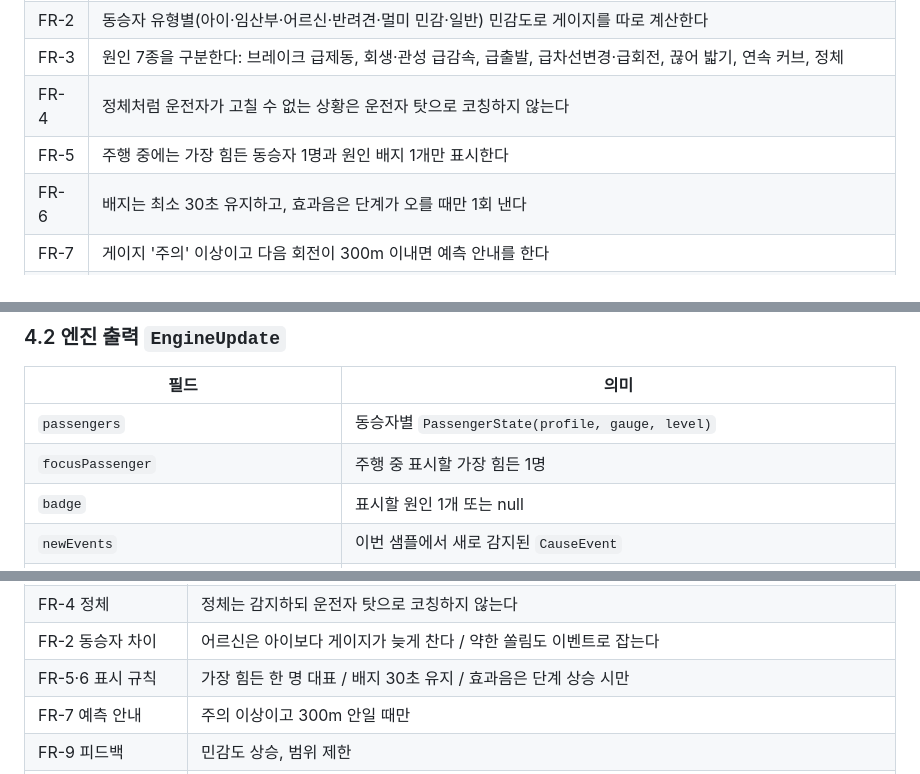
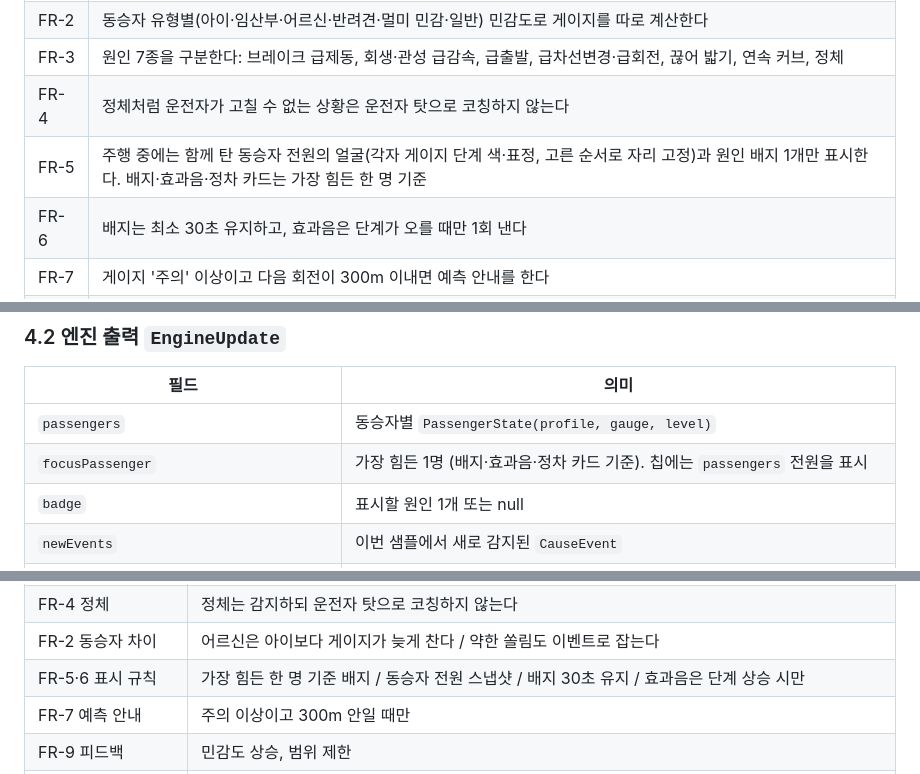
Before and after one commit to YD-team-account/data-you, a Markdown page: docs/design/SDD.md, 3 parts joined by grey strips. GitHub-like rendering.

```diff
--- a/docs/design/SDD.md
+++ b/docs/design/SDD.md
@@ -43,7 +43,7 @@
 | FR-2 | 동승자 유형별(아이·임산부·어르신·반려견·멀미 민감·일반) 민감도로 게이지를 따로 계산한다 |
 | FR-3 | 원인 7종을 구분한다: 브레이크 급제동, 회생·관성 급감속, 급출발, 급차선변경·급회전, 끊어 밟기, 연속 커브, 정체 |
 | FR-4 | 정체처럼 운전자가 고칠 수 없는 상황은 운전자 탓으로 코칭하지 않는다 |
-| FR-5 | 주행 중에는 가장 힘든 동승자 1명과 원인 배지 1개만 표시한다 |
+| FR-5 | 주행 중에는 함께 탄 동승자 전원의 얼굴(각자 게이지 단계 색·표정, 고른 순서로 자리 고정)과 원인 배지 1개만 표시한다. 배지·효과음·정차 카드는 가장 힘든 한 명 기준 |
 | FR-6 | 배지는 최소 30초 유지하고, 효과음은 단계가 오를 때만 1회 낸다 |
 | FR-7 | 게이지 '주의' 이상이고 다음 회전이 300m 이내면 예측 안내를 한다 |
 | FR-8 | 정차 시 원인·코칭 카드와 음성 안내, 동승자 피드백 버튼을 보여준다 |
@@ -171,7 +171,7 @@ CSV 형식(재생·실주행 공통): `timestamp_ms,speed_mps,yaw_rate_rad_s,hea
 | 필드 | 의미 |
 |---|---|
 | `passengers` | 동승자별 `PassengerState(profile, gauge, level)` |
-| `focusPassenger` | 주행 중 표시할 가장 힘든 1명 |
+| `focusPassenger` | 가장 힘든 1명 (배지·효과음·정차 카드 기준). 칩에는 `passengers` 전원을 표시 |
 | `badge` | 표시할 원인 1개 또는 null |
 | `newEvents` | 이번 샘플에서 새로 감지된 `CauseEvent` |
 | `playAlertSound` | 게이지 단계가 오른 순간 true |
@@ -428,7 +428,7 @@ ISO 2631-1의 멀미 누적 개념(약 0.2Hz에서 최대 민감)을 출발점
 | FR-3 원인 구분 | 시내 급출발·급제동 분류 / 페달 없이 급감속 → 회생 / 깜빡이로 차선 변경 vs 회전 / 잦은 브레이크 → 끊어 밟기 |
 | FR-4 정체 | 정체는 감지하되 운전자 탓으로 코칭하지 않는다 |
 | FR-2 동승자 차이 | 어르신은 아이보다 게이지가 늦게 찬다 / 약한 쏠림도 이벤트로 잡는다 |
-| FR-5·6 표시 규칙 | 가장 힘든 한 명 대표 / 배지 30초 유지 / 효과음은 단계 상승 시만 |
+| FR-5·6 표시 규칙 | 가장 힘든 한 명 기준 배지 / 동승자 전원 스냅샷 / 배지 30초 유지 / 효과음은 단계 상승 시만 |
 | FR-7 예측 안내 | 주의 이상이고 300m 안일 때만 |
 | FR-9 피드백 | 민감도 상승, 범위 제한 |
 | NFR-2 대체 경로 | 브레이크 정보 없음 → 급제동 / GPS 방위만으로 연속 커브 / 조향각만으로 연속 커브 / GPS 가짜 급회전 회귀 |
```
Also changed, not shown: README.md (+1 -1 lines), docs/screenshots/2_driving_caution.png, docs/screenshots/3_driving_discomfort.png, docs/screenshots/4_stop_card.png, 6 other files.
